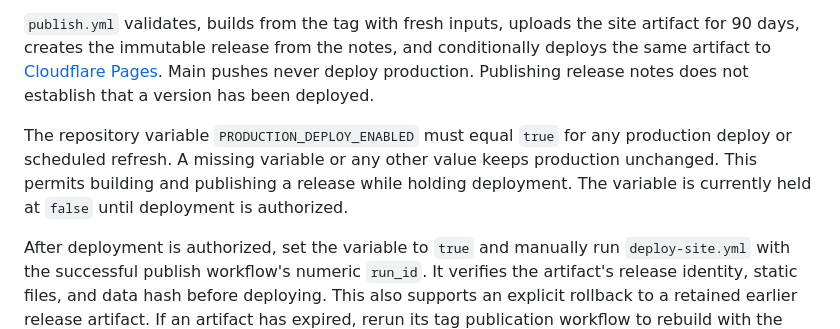
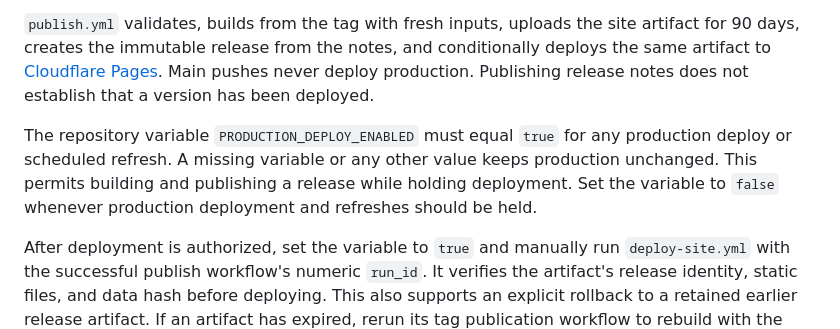
Before and after one commit to wakamex/redvsblue, a Markdown page: RELEASES.md, the part around the change. Rendered like a GitHub page.

Commit message:
Document deployment holds without a stale environment status

```diff
--- a/RELEASES.md
+++ b/RELEASES.md
@@ -14,7 +14,7 @@ Prepare `release-notes/vX.Y.Z.md` and commit only the version, lockfile, and not
 
 `publish.yml` validates, builds from the tag with fresh inputs, uploads the site artifact for 90 days, creates the immutable release from the notes, and conditionally deploys the same artifact to [Cloudflare Pages](https://developers.cloudflare.com/pages/). Main pushes never deploy production. Publishing release notes does not establish that a version has been deployed.
 
-The repository variable `PRODUCTION_DEPLOY_ENABLED` must equal `true` for any production deploy or scheduled refresh. A missing variable or any other value keeps production unchanged. This permits building and publishing a release while holding deployment. The variable is currently held at `false` until deployment is authorized.
+The repository variable `PRODUCTION_DEPLOY_ENABLED` must equal `true` for any production deploy or scheduled refresh. A missing variable or any other value keeps production unchanged. This permits building and publishing a release while holding deployment. Set the variable to `false` whenever production deployment and refreshes should be held.
 
 After deployment is authorized, set the variable to `true` and manually run `deploy-site.yml` with the successful publish workflow's numeric `run_id`. It verifies the artifact's release identity, static files, and data hash before deploying. This also supports an explicit rollback to a retained earlier release artifact. If an artifact has expired, rerun its tag publication workflow to rebuild with the same released code and fresh inputs; existing release notes remain unchanged. Do not move a tag.
 
```
